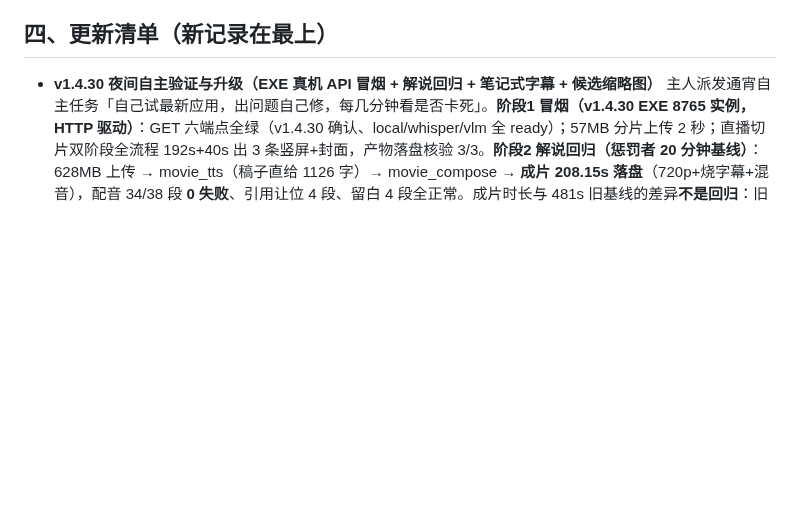
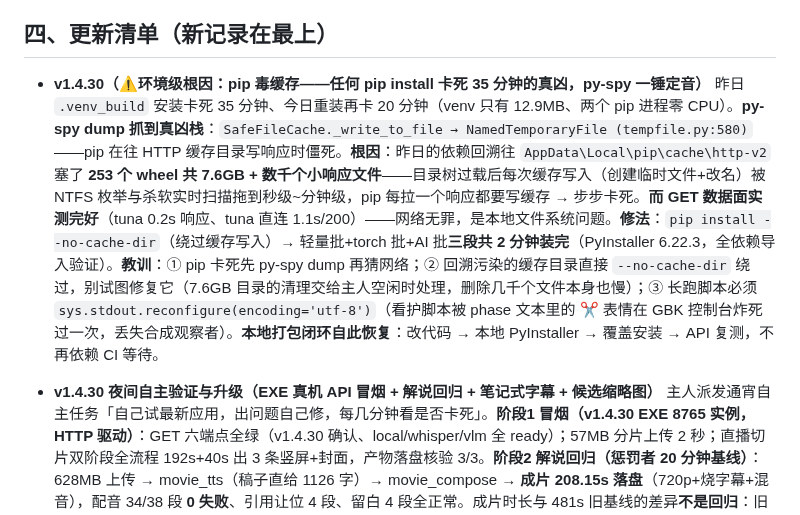
Before and after one commit to Yzm889/-Smart-video-highlights, a Markdown page: AI_CHANGELOG.md, the part around the change. Drawn GitHub-style; blank space fills up the shorter version.

Commit message:
docs(changelog): 记录 pip 毒缓存环境级根因（py-spy 定位 + --no-cache-dir 破解，安装 35 分钟→2 分钟）

```diff
--- a/AI_CHANGELOG.md
+++ b/AI_CHANGELOG.md
@@ -37,6 +37,8 @@
 5. 真机验证：EXE 启动后探 `127.0.0.1:8765/api/whisper/status`；UI 点击由主人做，状态栏左下角有**模式徽章**（● 桌面直连 / ● 桥连接中… / ● 浏览器模式）
 
 ## 四、更新清单（新记录在最上）
+
+- **v1.4.30（⚠️环境级根因：pip 毒缓存——任何 pip install 卡死 35 分钟的真凶，py-spy 一锤定音）** 昨日 `.venv_build` 安装卡死 35 分钟、今日重装再卡 20 分钟（venv 只有 12.9MB、两个 pip 进程零 CPU）。**py-spy dump 抓到真凶栈**：`SafeFileCache._write_to_file → NamedTemporaryFile (tempfile.py:580)`——pip 在往 HTTP 缓存目录写响应时僵死。**根因**：昨日的依赖回溯往 `AppData\Local\pip\cache\http-v2` 塞了 **253 个 wheel 共 7.6GB + 数千个小响应文件**——目录树过载后每次缓存写入（创建临时文件+改名）被 NTFS 枚举与杀软实时扫描拖到秒级~分钟级，pip 每拉一个响应都要写缓存 → 步步卡死。**而 GET 数据面实测完好**（tuna 0.2s 响应、tuna 直连 1.1s/200）——网络无罪，是本地文件系统问题。**修法**：`pip install --no-cache-dir`（绕过缓存写入）→ 轻量批+torch 批+AI 批**三段共 2 分钟装完**（PyInstaller 6.22.3，全依赖导入验证）。**教训**：① pip 卡死先 py-spy dump 再猜网络；② 回溯污染的缓存目录直接 `--no-cache-dir` 绕过，别试图修复它（7.6GB 目录的清理交给主人空闲时处理，删除几千个文件本身也慢）；③ 长跑脚本必须 `sys.stdout.reconfigure(encoding='utf-8')`（看护脚本被 phase 文本里的 ✂ 表情在 GBK 控制台炸死过一次，丢失合成观察者）。**本地打包闭环自此恢复**：改代码 → 本地 PyInstaller → 覆盖安装 → API 复测，不再依赖 CI 等待。
 
 - **v1.4.30 夜间自主验证与升级（EXE 真机 API 冒烟 + 解说回归 + 笔记式字幕 + 候选缩略图）** 主人派发通宵自主任务「自己试最新应用，出问题自己修，每几分钟看是否卡死」。**阶段1 冒烟（v1.4.30 EXE 8765 实例，HTTP 驱动）**：GET 六端点全绿（v1.4.30 确认、local/whisper/vlm 全 ready）；57MB 分片上传 2 秒；直播切片双阶段全流程 192s+40s 出 3 条竖屏+封面，产物落盘核验 3/3。**阶段2 解说回归（惩罚者 20 分钟基线）**：628MB 上传 → movie_tts（稿子直给 1126 字）→ movie_compose → **成片 208.15s 落盘**（720p+烧字幕+混音），配音 34/38 段 **0 失败**、引用让位 4 段、留白 4 段全正常。成片时长与 481s 旧基线的差异**不是回归**：旧基线用 2542 字 docx（79 句），本次主人手稿仅 1126 字（38 段），段均时长自洽（拼接预期 207.4s ✓）。**过程中揪出并修复**：① **笔记式时间轴字幕整份被拒**——主人的手稿是 `[MM:SS] 台词` 速记格式（无序号无 -->），`parse_subtitle_file` 不认 → `_save_user_subtitle` 静默删文件 → 白跑 3 分钟 Whisper；修法：`ai_providers._parse_notes_timeline`（start=标注时间，end=下一条时间，末条 +15s，续行拼回，条目<2 不误判），挂进 SRT/ASS 都未命中后的兜底位；端到端测试钉住 `_save_user_subtitle` 不再拒收。**教训（套件撞车）**：`test_plan_cut_smoke` 打的是 8765 真实例（SMOKE_BASE 默认值）——EXE 忙于我的解说回归时跑套件，冒烟渲染撞车爬行 21 分钟（pytest 仅 15s CPU，py-spy dump 定位）；**跑套件前必须确认 EXE 实例空闲**，撞车期的测试失败不可信。**另一教训**：看护脚本 print 到 GBK 控制台被 phase 文本里的 ✂ 表情炸掉（UnicodeEncodeError）——长跑脚本一律 `sys.stdout.reconfigure(encoding='utf-8')`。**阶段4 升级①：候选编辑器缩略图**——阶段①给每段候选抽峰值帧（`make_candidate_thumbs`，ASCII 名落 run_dir 根），编辑器行内直出 `<img>`（调段不再盲猜）；新增 `_thumb_name` + 5 条测试。**验证**：全量 **1096 passed / 11 skipped / 0 failed** + flake8 零问题（pytest 曾与 EXE 配音撞车变慢 5 分钟，EXE 空闲后干净复跑确认）。
 
```
